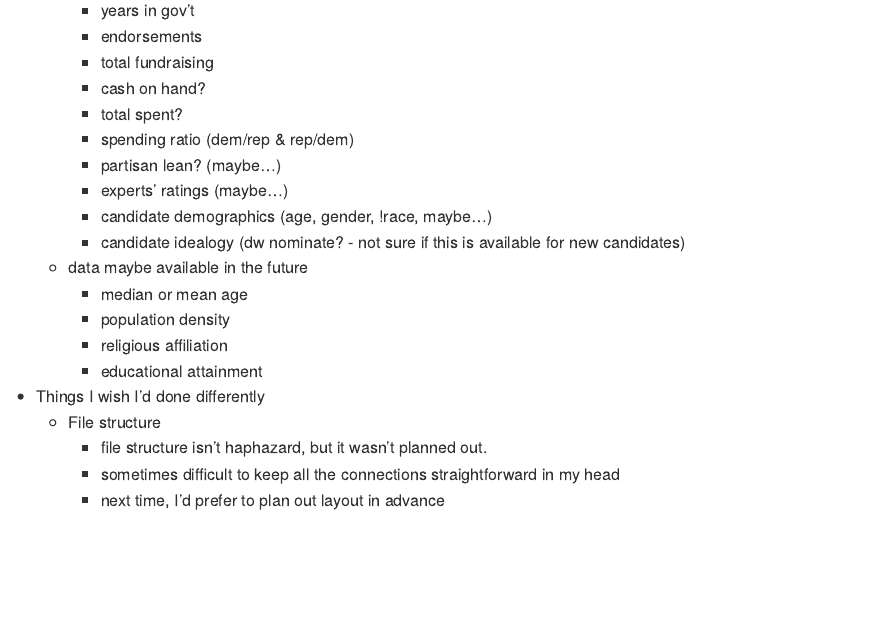
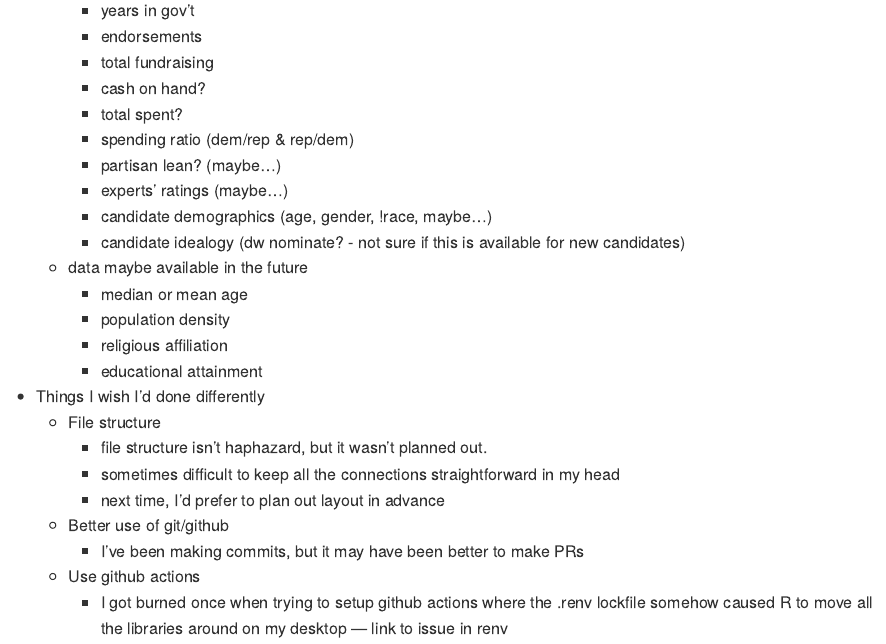
Before and after one commit to markjrieke/2022-midterm-forecasts, an R Markdown document (notes.Rmd): the page in a window 1100 px wide, from 2930 px down. The pictures show the output file notes.md that the author committed with the source, drawn offline in the style of GitHub.

Commit message:
update notes

```diff
--- a/notes.Rmd
+++ b/notes.Rmd
@@ -121,3 +121,7 @@ output: github_document
     + file structure isn't haphazard, but it wasn't planned out.
     + sometimes difficult to keep all the connections straightforward in my head
     + next time, I'd prefer to plan out layout in advance
+  + Better use of git/github
+    + I've been making commits, but it may have been better to make PRs
+  + Use github actions
+    + I got burned once when trying to setup github actions where the .renv lockfile somehow caused R to move all the libraries around on my desktop --- link to issue in renv
```
Also changed, not shown: notes.md.
